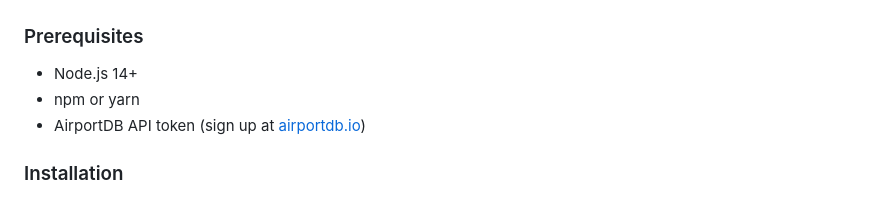
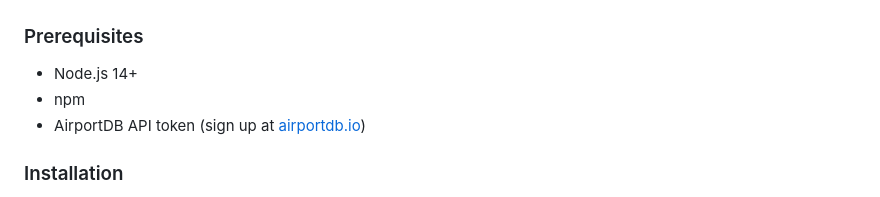
Before and after one commit to ewouds/runwayAPI, a Markdown page: README.md, the part around the change. GitHub-like rendering.

Commit message:
docs: update prerequisites to specify npm only

```diff
--- a/README.md
+++ b/README.md
@@ -21,7 +21,7 @@ The Runway API fetches and combines airport runway data from AirportDB with curr
 ### Prerequisites
 
 - Node.js 14+
-- npm or yarn
+- npm
 - AirportDB API token (sign up at [airportdb.io](https://airportdb.io))
 
 ### Installation
```
